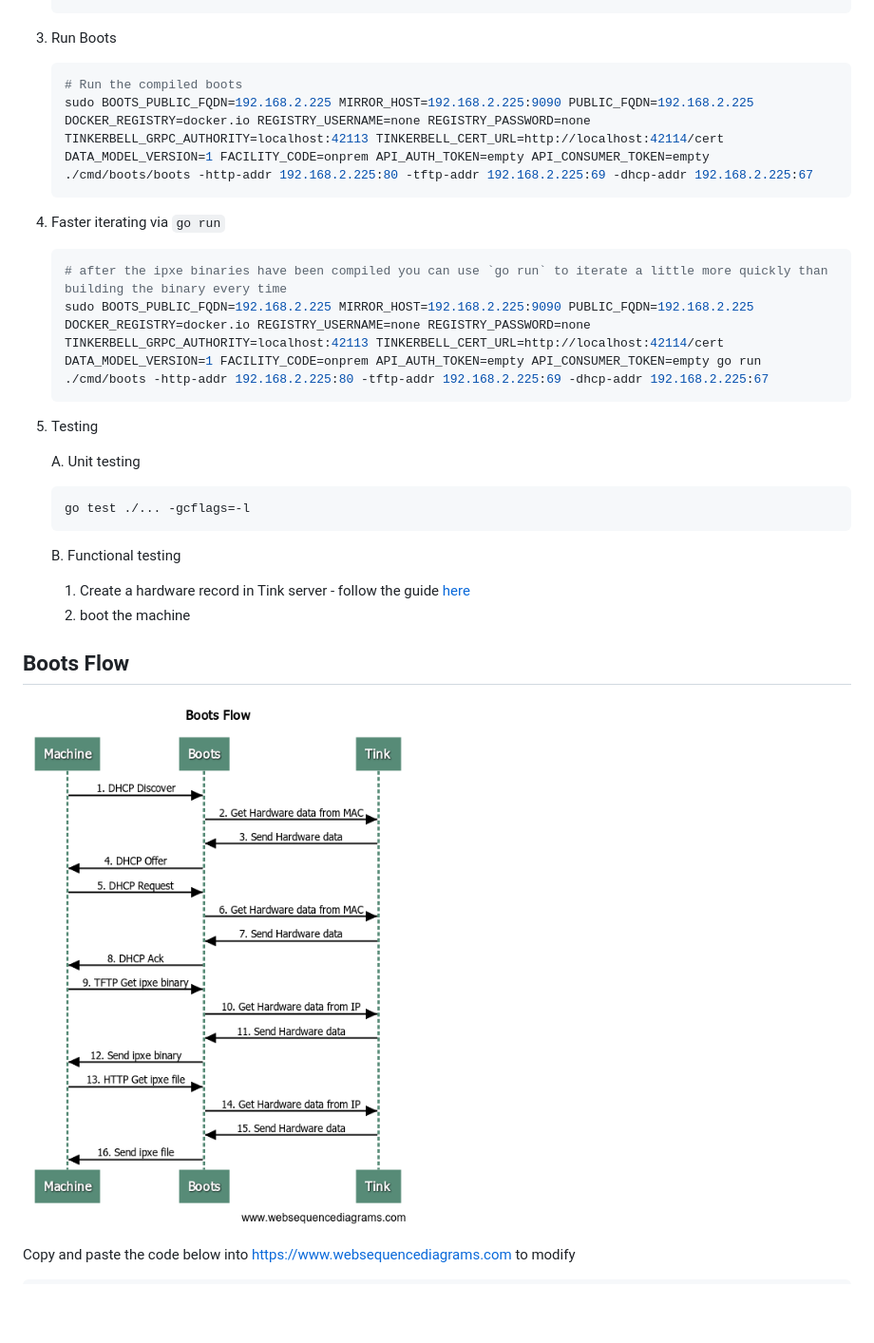
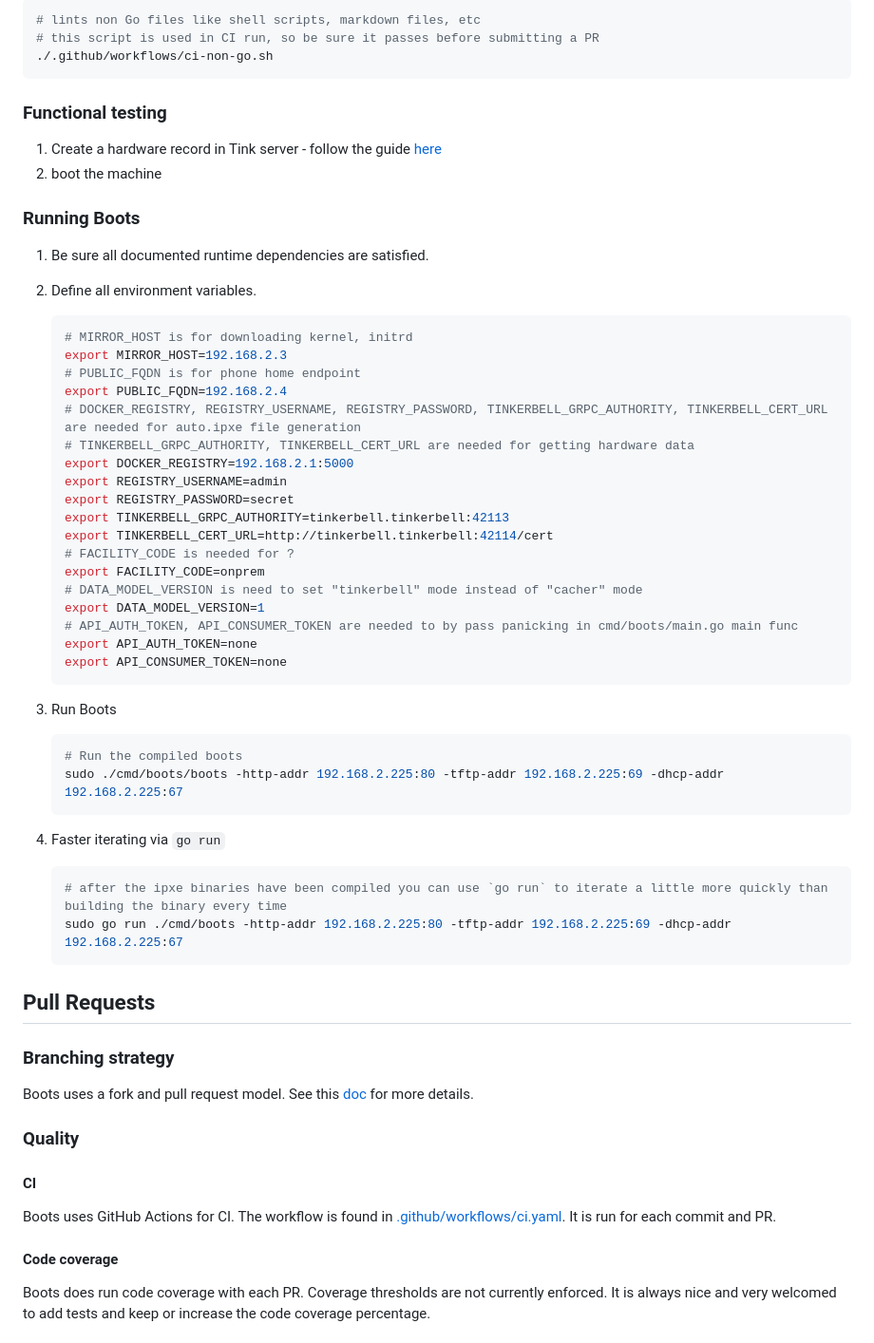
Before and after one commit to tinkerbell/tinkerbell, a Markdown page: smee/CONTRIBUTING.md, the part around one of its changes. Shown at 95% size. GitHub-like rendering; pictures changed too: smee/docs/boots-flow.png; blank space fills up the shorter version.

````diff
--- a/smee/CONTRIBUTING.md
+++ b/smee/CONTRIBUTING.md
@@ -65,34 +152,72 @@
+```bash
+# lints non Go files like shell scripts, markdown files, etc
+# this script is used in CI run, so be sure it passes before submitting a PR
+./.github/workflows/ci-non-go.sh
+```
+
+### Functional testing
+
+1. Create a hardware record in Tink server - follow the guide [here](https://docs.tinkerbell.org/hardware-data/)
+2. boot the machine
+
+### Running Boots
+
+1. Be sure all documented runtime dependencies are satisfied.
+2. Define all environment variables.
+
+   ```bash
+   # MIRROR_HOST is for downloading kernel, initrd
+   export MIRROR_HOST=192.168.2.3
+   # PUBLIC_FQDN is for phone home endpoint
+   export PUBLIC_FQDN=192.168.2.4
+   # DOCKER_REGISTRY, REGISTRY_USERNAME, REGISTRY_PASSWORD, TINKERBELL_GRPC_AUTHORITY, TINKERBELL_CERT_URL are needed for auto.ipxe file generation
+   # TINKERBELL_GRPC_AUTHORITY, TINKERBELL_CERT_URL are needed for getting hardware data
+   export DOCKER_REGISTRY=192.168.2.1:5000
+   export REGISTRY_USERNAME=admin
+   export REGISTRY_PASSWORD=secret
+   export TINKERBELL_GRPC_AUTHORITY=tinkerbell.tinkerbell:42113
+   export TINKERBELL_CERT_URL=http://tinkerbell.tinkerbell:42114/cert
+   # FACILITY_CODE is needed for ?
+   export FACILITY_CODE=onprem
+   # DATA_MODEL_VERSION is need to set "tinkerbell" mode instead of "cacher" mode
+   export DATA_MODEL_VERSION=1
+   # API_AUTH_TOKEN, API_CONSUMER_TOKEN are needed to by pass panicking in cmd/boots/main.go main func
+   export API_AUTH_TOKEN=none
+   export API_CONSUMER_TOKEN=none
+   ```
 
 3. Run Boots
 
-    ```bash
-    # Run the compiled boots
-    sudo BOOTS_PUBLIC_FQDN=192.168.2.225 MIRROR_HOST=192.168.2.225:9090 PUBLIC_FQDN=192.168.2.225 DOCKER_REGISTRY=docker.io REGISTRY_USERNAME=none REGISTRY_PASSWORD=none TINKERBELL_GRPC_AUTHORITY=localhost:42113 TINKERBELL_CERT_URL=http://localhost:42114/cert DATA_MODEL_VERSION=1 FACILITY_CODE=onprem API_AUTH_TOKEN=empty API_CONSUMER_TOKEN=empty ./cmd/boots/boots -http-addr 192.168.2.225:80 -tftp-addr 192.168.2.225:69 -dhcp-addr 192.168.2.225:67
-    ```
+   ```bash
+   # Run the compiled boots
+   sudo ./cmd/boots/boots -http-addr 192.168.2.225:80 -tftp-addr 192.168.2.225:69 -dhcp-addr 192.168.2.225:67
+   ```
 
 4. Faster iterating via `go run`
 
-    ```bash
-    # after the ipxe binaries have been compiled you can use `go run` to iterate a little more quickly than building the binary every time
-    sudo BOOTS_PUBLIC_FQDN=192.168.2.225 MIRROR_HOST=192.168.2.225:9090 PUBLIC_FQDN=192.168.2.225 DOCKER_REGISTRY=docker.io REGISTRY_USERNAME=none REGISTRY_PASSWORD=none TINKERBELL_GRPC_AUTHORITY=localhost:42113 TINKERBELL_CERT_URL=http://localhost:42114/cert DATA_MODEL_VERSION=1 FACILITY_CODE=onprem API_AUTH_TOKEN=empty API_CONSUMER_TOKEN=empty go run ./cmd/boots -http-addr 192.168.2.225:80 -tftp-addr 192.168.2.225:69 -dhcp-addr 192.168.2.225:67
-    ```
+   ```bash
+   # after the ipxe binaries have been compiled you can use `go run` to iterate a little more quickly than building the binary every time
+   sudo go run ./cmd/boots -http-addr 192.168.2.225:80 -tftp-addr 192.168.2.225:69 -dhcp-addr 192.168.2.225:67
+   ```
 
-5. Testing
+## Pull Requests
 
-    A. Unit testing
+### Branching strategy
 
-    ```bash
-    go test ./... -gcflags=-l
-    ```
+Boots uses a fork and pull request model.
+See this [doc](https://guides.github.com/activities/forking/) for more details.
 
-    B. Functional testing
+### Quality
 
-    1. Create a hardware record in Tink server - follow the guide [here](https://docs.tinkerbell.org/hardware-data/)
-    2. boot the machine
+#### CI
 
-## Boots Flow
+Boots uses GitHub Actions for CI.
+The workflow is found in [.github/workflows/ci.yaml](.github/workflows/ci.yaml).
+It is run for each commit and PR.
 
-![boots-flow](docs/boots-flow.png)
+#### Code coverage
 
-Copy and paste the code below into [https://www.websequencediagrams.com](https://www.websequencediagrams.com) to modify
+Boots does run code coverage with each PR.
+Coverage thresholds are not currently enforced.
+It is always nice and very welcomed to add tests and keep or increase the code coverage percentage.
 
````
Also changed, not shown: other parts of smee/CONTRIBUTING.md (+144 -103 lines), smee/docs/DCO.md (added, +62 -0 lines), smee/docs/DESIGN.md (added, +112 -0 lines).
